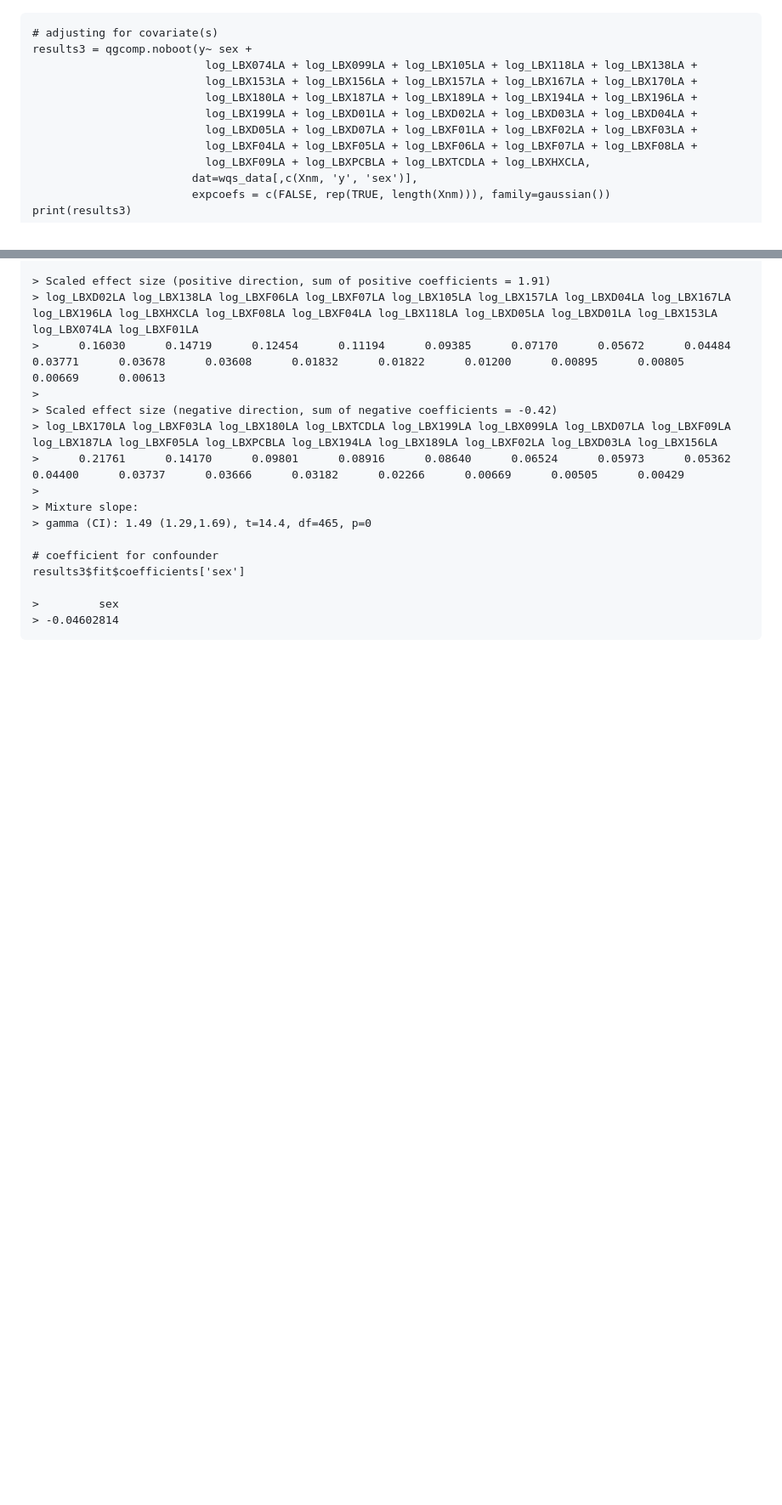
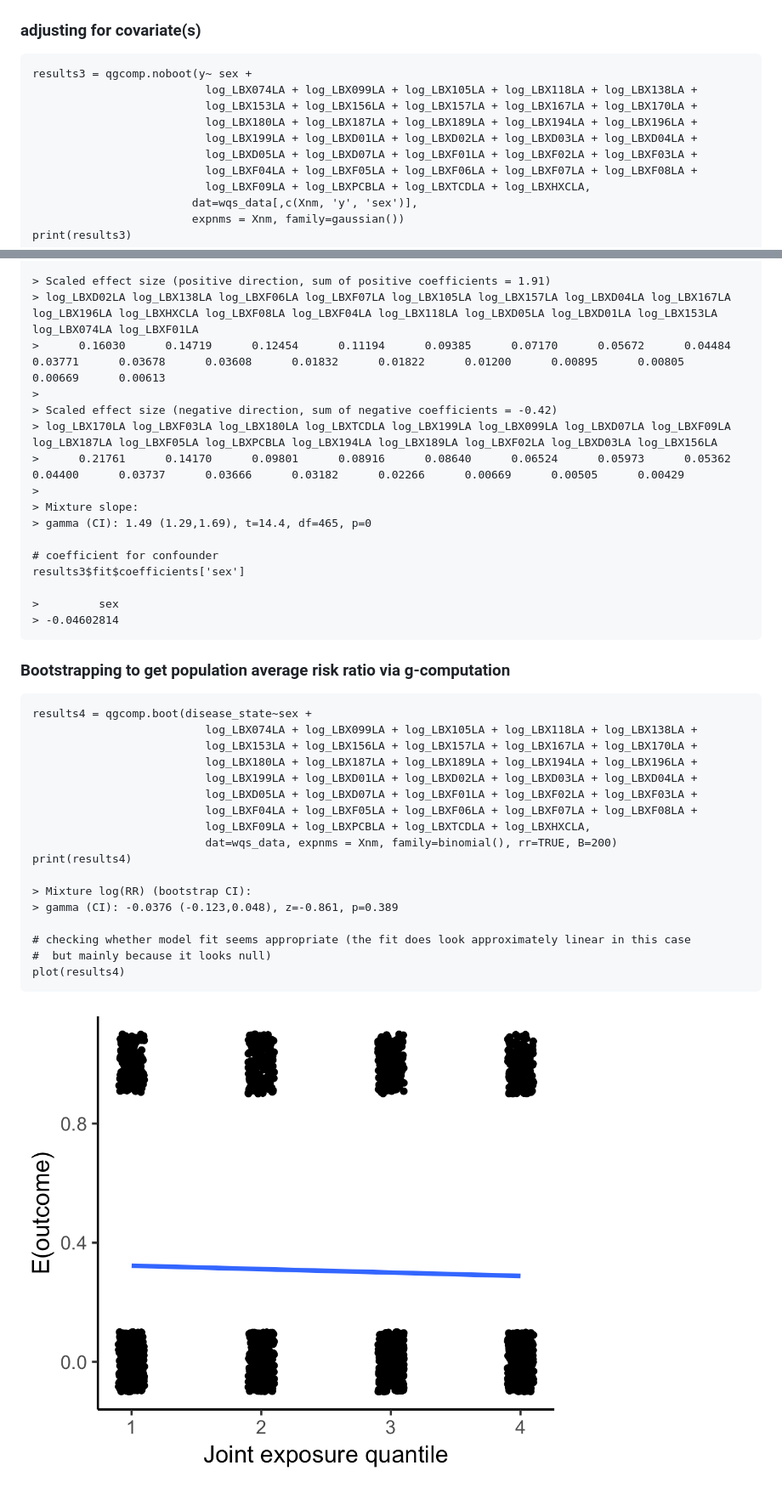
Before and after one commit to alexpkeil1/qgcomp, a Markdown page: README.md, 2 parts joined by grey strips. Shown: that part at 85% size. Rendered like a GitHub page; pictures changed too: fig/res4.png (added); blank space fills up the shorter version.

Commit message:
update plot

```diff
--- a/README.md
+++ b/README.md
@@ -54,7 +54,7 @@ Quick start
     plot(results2)
 ![Results 2](fig/res2.png)
 
-    # adjusting for covariate(s)
+### adjusting for covariate(s)
     results3 = qgcomp.noboot(y~ sex +
                               log_LBX074LA + log_LBX099LA + log_LBX105LA + log_LBX118LA + log_LBX138LA +
                               log_LBX153LA + log_LBX156LA + log_LBX157LA + log_LBX167LA + log_LBX170LA +
@@ -64,7 +64,7 @@ Quick start
                               log_LBXF04LA + log_LBXF05LA + log_LBXF06LA + log_LBXF07LA + log_LBXF08LA +
                               log_LBXF09LA + log_LBXPCBLA + log_LBXTCDLA + log_LBXHXCLA,
                             dat=wqs_data[,c(Xnm, 'y', 'sex')],
-                            expcoefs = c(FALSE, rep(TRUE, length(Xnm))), family=gaussian())
+                            expnms = Xnm, family=gaussian())
     print(results3)
 
     > Scaled effect size (positive direction, sum of positive coefficients = 1.91)
@@ -83,3 +83,24 @@ Quick start
 
     >         sex
     > -0.04602814
+
+
+### Bootstrapping to get population average risk ratio via g-computation
+    results4 = qgcomp.boot(disease_state~sex +
+                              log_LBX074LA + log_LBX099LA + log_LBX105LA + log_LBX118LA + log_LBX138LA +
+                              log_LBX153LA + log_LBX156LA + log_LBX157LA + log_LBX167LA + log_LBX170LA +
+                              log_LBX180LA + log_LBX187LA + log_LBX189LA + log_LBX194LA + log_LBX196LA +
+                              log_LBX199LA + log_LBXD01LA + log_LBXD02LA + log_LBXD03LA + log_LBXD04LA +
+                              log_LBXD05LA + log_LBXD07LA + log_LBXF01LA + log_LBXF02LA + log_LBXF03LA +
+                              log_LBXF04LA + log_LBXF05LA + log_LBXF06LA + log_LBXF07LA + log_LBXF08LA +
+                              log_LBXF09LA + log_LBXPCBLA + log_LBXTCDLA + log_LBXHXCLA,
+                              dat=wqs_data, expnms = Xnm, family=binomial(), rr=TRUE, B=200)
+    print(results4)
+
+    > Mixture log(RR) (bootstrap CI):
+    > gamma (CI): -0.0376 (-0.123,0.048), z=-0.861, p=0.389
+
+    # checking whether model fit seems appropriate (the fit does look approximately linear in this case
+    #  but mainly because it looks null)
+    plot(results4)
+![Results 4](fig/res4.png)
```
Also changed, not shown: other parts of README.md (+2 -2 lines), 3 other files.
